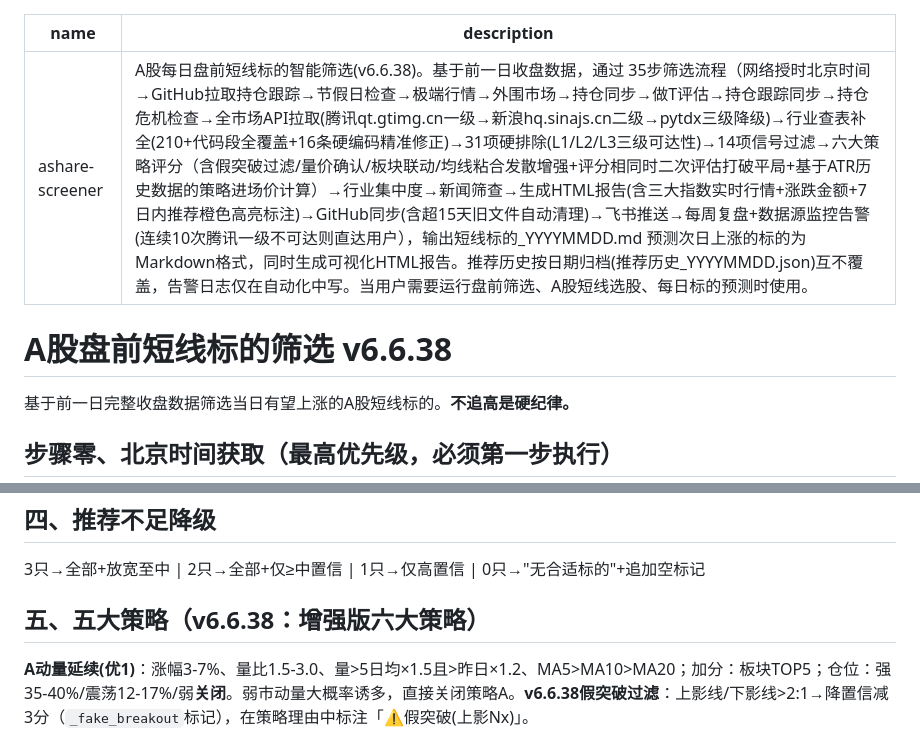
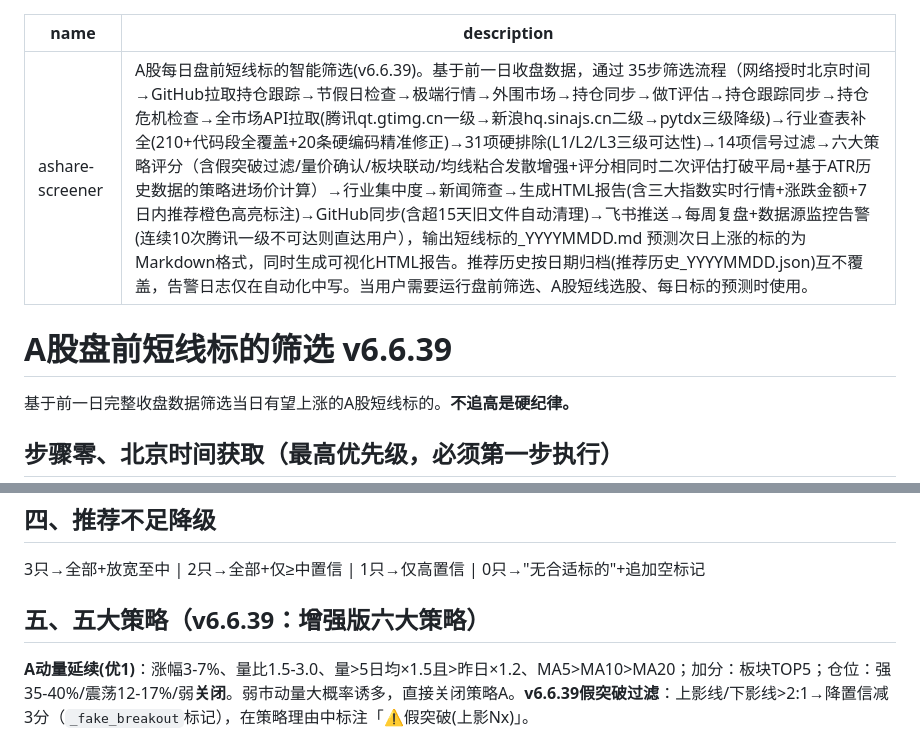
Before and after one commit to lc132/lv, a Markdown page: SKILL.md, 2 parts joined by grey strips. Rendered like a GitHub page.

```diff
--- a/SKILL.md
+++ b/SKILL.md
@@ -1,8 +1,8 @@
 ---
 name: ashare-screener
-description: A股每日盘前短线标的智能筛选(v6.6.38)。基于前一日收盘数据，通过 35步筛选流程（网络授时北京时间→GitHub拉取持仓跟踪→节假日检查→极端行情→外围市场→持仓同步→做T评估→持仓跟踪同步→持仓危机检查→全市场API拉取(腾讯qt.gtimg.cn一级→新浪hq.sinajs.cn二级→pytdx三级降级)→行业查表补全(210+代码段全覆盖+16条硬编码精准修正)→31项硬排除(L1/L2/L3三级可达性)→14项信号过滤→六大策略评分（含假突破过滤/量价确认/板块联动/均线粘合发散增强+评分相同时二次评估打破平局+基于ATR历史数据的策略进场价计算）→行业集中度→新闻筛查→生成HTML报告(含三大指数实时行情+涨跌金额+7日内推荐橙色高亮标注)→GitHub同步(含超15天旧文件自动清理)→飞书推送→每周复盘+数据源监控告警(连续10次腾讯一级不可达则直达用户），输出短线标的_YYYYMMDD.md 预测次日上涨的标的为Markdown格式，同时生成可视化HTML报告。推荐历史按日期归档(推荐历史_YYYYMMDD.json)互不覆盖，告警日志仅在自动化中写。当用户需要运行盘前筛选、A股短线选股、每日标的预测时使用。
+description: A股每日盘前短线标的智能筛选(v6.6.39)。基于前一日收盘数据，通过 35步筛选流程（网络授时北京时间→GitHub拉取持仓跟踪→节假日检查→极端行情→外围市场→持仓同步→做T评估→持仓跟踪同步→持仓危机检查→全市场API拉取(腾讯qt.gtimg.cn一级→新浪hq.sinajs.cn二级→pytdx三级降级)→行业查表补全(210+代码段全覆盖+20条硬编码精准修正)→31项硬排除(L1/L2/L3三级可达性)→14项信号过滤→六大策略评分（含假突破过滤/量价确认/板块联动/均线粘合发散增强+评分相同时二次评估打破平局+基于ATR历史数据的策略进场价计算）→行业集中度→新闻筛查→生成HTML报告(含三大指数实时行情+涨跌金额+7日内推荐橙色高亮标注)→GitHub同步(含超15天旧文件自动清理)→飞书推送→每周复盘+数据源监控告警(连续10次腾讯一级不可达则直达用户），输出短线标的_YYYYMMDD.md 预测次日上涨的标的为Markdown格式，同时生成可视化HTML报告。推荐历史按日期归档(推荐历史_YYYYMMDD.json)互不覆盖，告警日志仅在自动化中写。当用户需要运行盘前筛选、A股短线选股、每日标的预测时使用。
 ---
-# A股盘前短线标的筛选 v6.6.38
+# A股盘前短线标的筛选 v6.6.39
 
 基于前一日完整收盘数据筛选当日有望上涨的A股短线标的。**不追高是硬纪律。**
 
@@ -143,7 +143,7 @@ L2 规则执行逻辑：搜索数据→可获取且满足条件→排除；搜
 
 3只→全部+放宽至中 | 2只→全部+仅≥中置信 | 1只→仅高置信 | 0只→"无合适标的"+追加空标记
 
-## 五、五大策略（v6.6.38：增强版六大策略）
+## 五、五大策略（v6.6.39：增强版六大策略）
 
-**A动量延续(优1)**：涨幅3-7%、量比1.5-3.0、量>5日均×1.5且>昨日×1.2、MA5>MA10>MA20；加分：板块TOP5；仓位：强35-40%/震荡12-17%/弱**关闭**。弱市动量大概率诱多，直接关闭策略A。**v6.6.38假突破过滤**：上影线/下影线>2:1→降置信减3分（`_fake_breakout`标记），在策略理由中标注「⚠假突破(上影Nx)」。
+**A动量延续(优1)**：涨幅3-7%、量比1.5-3.0、量>5日均×1.5且>昨日×1.2、MA5>MA10>MA20；加分：板块TOP5；仓位：强35-40%/震荡12-17%/弱**关闭**。弱市动量大概率诱多，直接关闭策略A。**v6.6.39假突破过滤**：上影线/下影线>2:1→降置信减3分（`_fake_breakout`标记），在策略理由中标注「⚠假突破(上影Nx)」。
 
```
Also changed, not shown: other parts of SKILL.md (+12 -7 lines).
